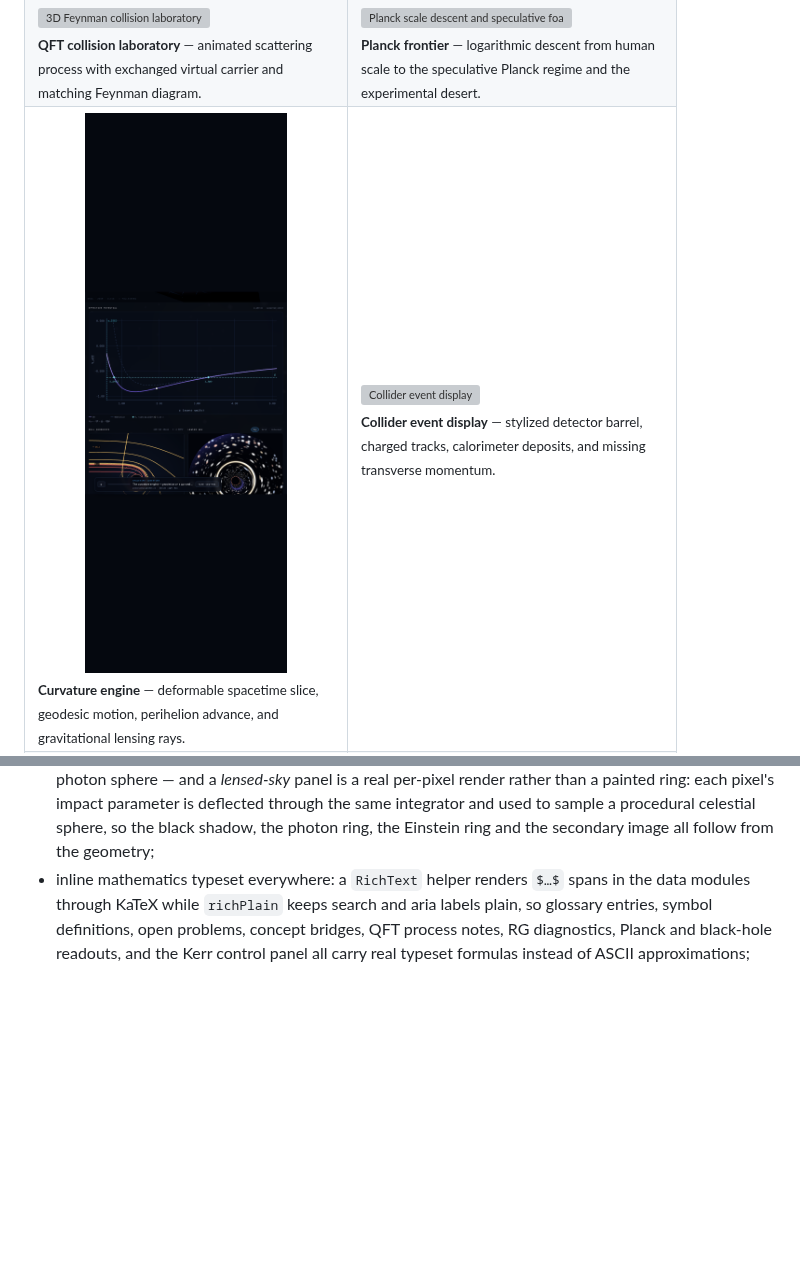
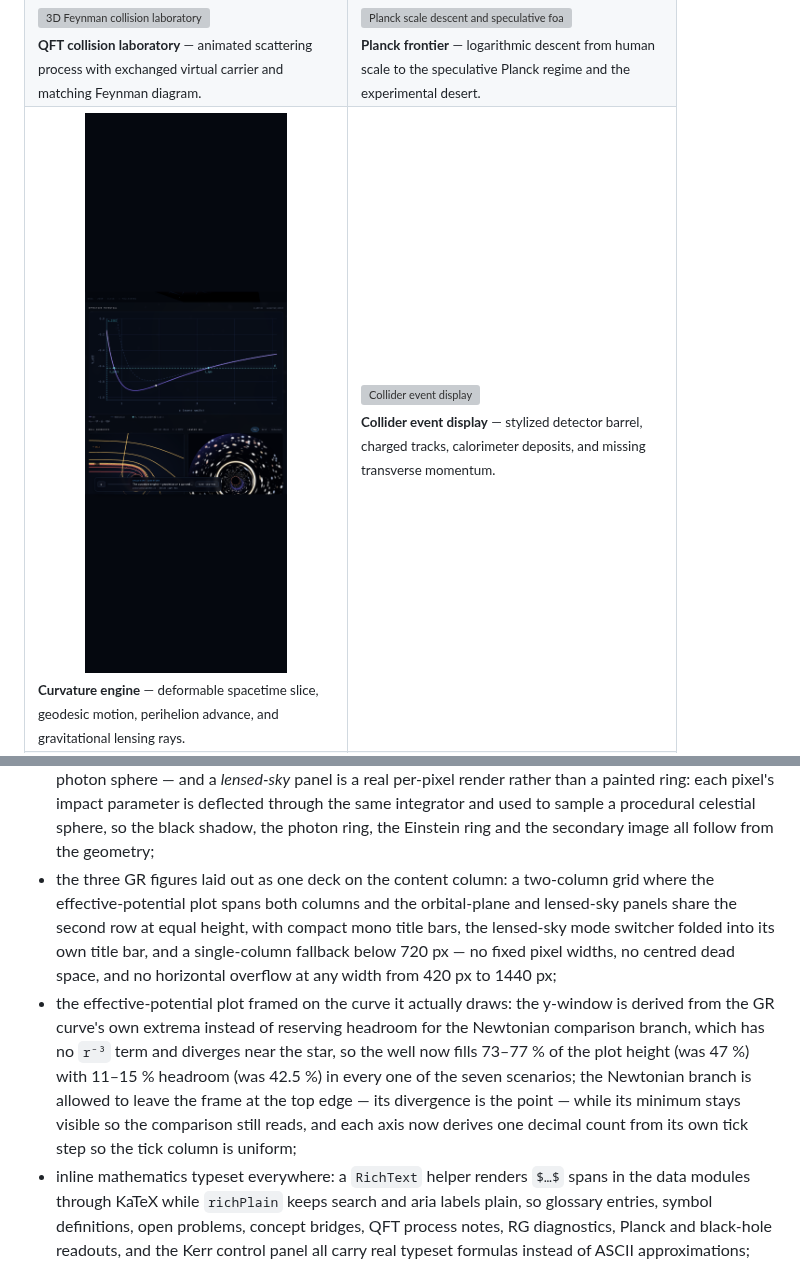
Before and after one commit to mustafaras/horizon-quantum-gravity-atlas, a Markdown page: README.md, 2 parts joined by grey strips. Rendered like a GitHub page; pictures changed too: docs/screenshots/05-spacetime-curvature-lensing.png; blank space fills up the shorter version; grey boxes are pictures that could not be loaded.

```diff
--- a/README.md
+++ b/README.md
@@ -1711,6 +1711,8 @@ Completed since the first release:
 - a companion academic whitepaper delivered as a first-class in-app tab (`?view=paper`) — abstract, the five-status epistemic table, the chain of physical reasoning, the design methodology, the zero-build architecture, and the literature-anchored verification infrastructure, closing with a *formulation spine* of the equations the atlas actually implements, each typeset live with KaTeX and paired with a symbol table, its meaning, and its stated limits — with a plain-Markdown mirror at [`docs/whitepaper.md`](docs/whitepaper.md) for citation and offline reading.
 - gravitational-wave sonification and the spacetime instrument: a gesture-gated Web Audio console (original/shifted audibilization anchored to A4, pitch, volume, loop) whose AudioContext clock drives the visible playhead, feeding a WebGPU compute / WebGL2 spacetime lattice that deforms with the same signal it renders audible, with `GENERATED · SEEDED` / `OBSERVATION · GWOSC` provenance carried through audio, visuals, and export metadata — the pure DSP and audio graph covered by Node tests and the gesture gating, clock sync, and disposal discipline by a dedicated Playwright spec;
 - strong-field light bending made legible in the GR view: the ray fan is now coloured by its exact fate (amber escapes, red is captured at `b < b_crit`), an *orbital-plane* panel integrates the same geodesics with `grNullTrajectory` and shows the near-critical ray winding around the photon sphere before it escapes — the photon-ring effect the 3D fan cannot show, because the star's drawn radius exceeds the photon sphere — and a *lensed-sky* panel is a real per-pixel render rather than a painted ring: each pixel's impact parameter is deflected through the same integrator and used to sample a procedural celestial sphere, so the black shadow, the photon ring, the Einstein ring and the secondary image all follow from the geometry;
+- the three GR figures laid out as one deck on the content column: a two-column grid where the effective-potential plot spans both columns and the orbital-plane and lensed-sky panels share the second row at equal height, with compact mono title bars, the lensed-sky mode switcher folded into its own title bar, and a single-column fallback below 720 px — no fixed pixel widths, no centred dead space, and no horizontal overflow at any width from 420 px to 1440 px;
+- the effective-potential plot framed on the curve it actually draws: the y-window is derived from the GR curve's own extrema instead of reserving headroom for the Newtonian comparison branch, which has no `r⁻³` term and diverges near the star, so the well now fills 73–77 % of the plot height (was 47 %) with 11–15 % headroom (was 42.5 %) in every one of the seven scenarios; the Newtonian branch is allowed to leave the frame at the top edge — its divergence is the point — while its minimum stays visible so the comparison still reads, and each axis now derives one decimal count from its own tick step so the tick column is uniform;
 - inline mathematics typeset everywhere: a `RichText` helper renders `$…$` spans in the data modules through KaTeX while `richPlain` keeps search and aria labels plain, so glossary entries, symbol definitions, open problems, concept bridges, QFT process notes, RG diagnostics, Planck and black-hole readouts, and the Kerr control panel all carry real typeset formulas instead of ASCII approximations;
 
 ---
```
Also changed, not shown: 2 other files.
